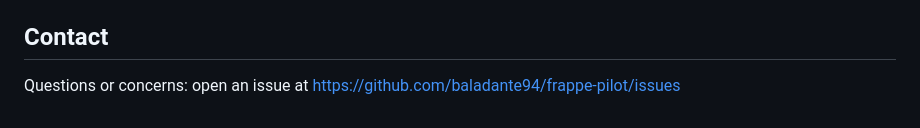
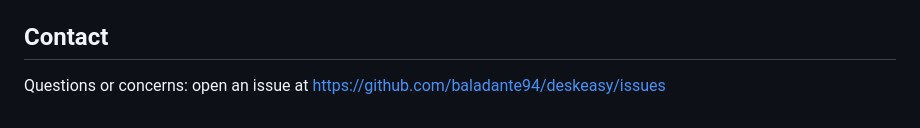
Before and after one commit to baladante94/frappe-pilot, a Markdown page: PRIVACY.md, the part around the change. Drawn GitHub-style.

```diff
--- a/PRIVACY.md
+++ b/PRIVACY.md
@@ -31,4 +31,4 @@ It does **not** send the values already entered in your records. The provider's
 - Content script access limited to `/app` and `/desk` URLs, where the Frappe desk runs.
 
 ## Contact
-Questions or concerns: open an issue at https://github.com/baladante94/frappe-pilot/issues
+Questions or concerns: open an issue at https://github.com/baladante94/deskeasy/issues
```
Also changed, not shown: README.md (+4 -4 lines), screenshots/6-pilot-popup.png (deleted), screenshots/6-popup.png (added).
